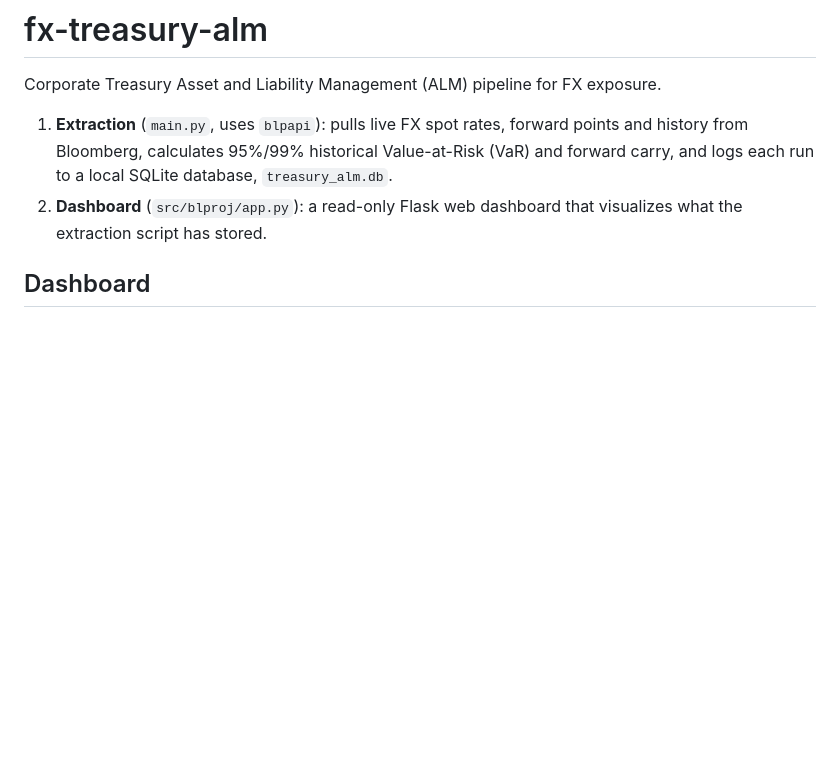
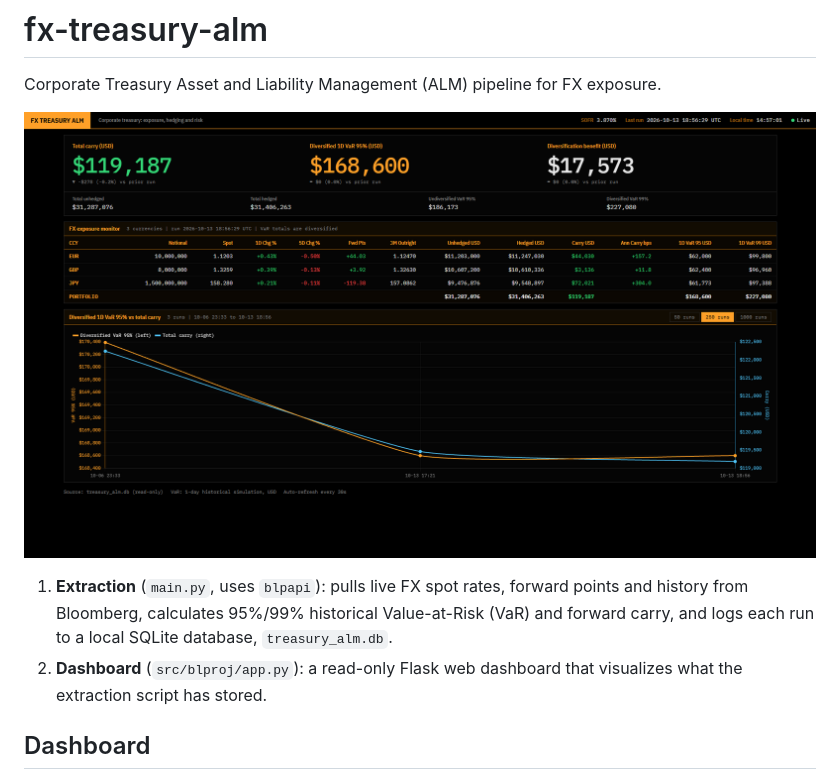
Before and after one commit to widkit/fx-treasury-alm, a Markdown page: README.md, the part around the change. Drawn GitHub-style; pictures changed too: img/fx-treasury-alm.png (added); blank space fills up the shorter version.

Commit message:
feat: added image to readme

```diff
--- a/README.md
+++ b/README.md
@@ -1,6 +1,9 @@
 # fx-treasury-alm
 
 Corporate Treasury Asset and Liability Management (ALM) pipeline for FX exposure.
+
+![Web UI Demo](img/fx-treasury-alm.png)
+
 
 1. **Extraction** (`main.py`, uses `blpapi`): pulls live FX spot rates, forward points and history from Bloomberg, calculates 95%/99% historical Value-at-Risk (VaR) and forward carry, and logs each run to a local SQLite database, `treasury_alm.db`.
 2. **Dashboard** (`src/blproj/app.py`): a read-only Flask web dashboard that visualizes what the extraction script has stored.
```
Also changed, not shown: 1 other file.
